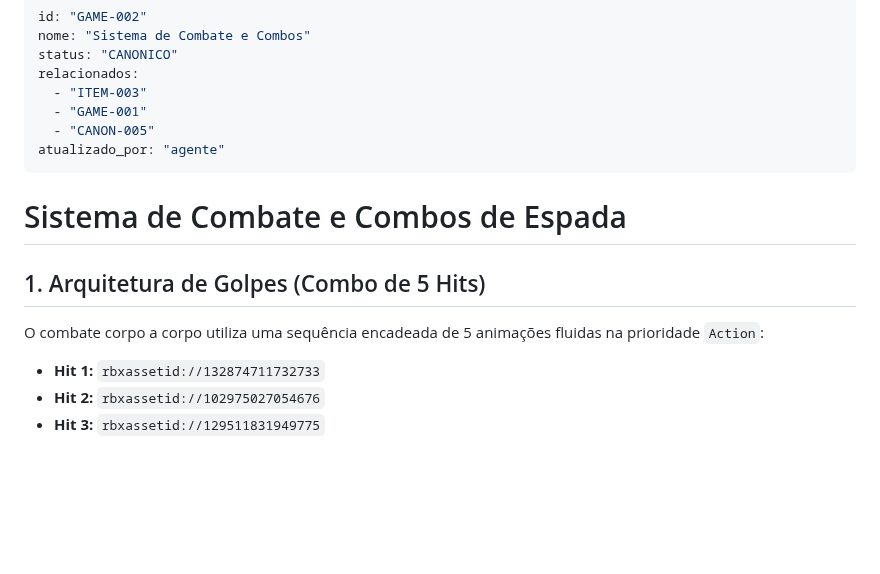
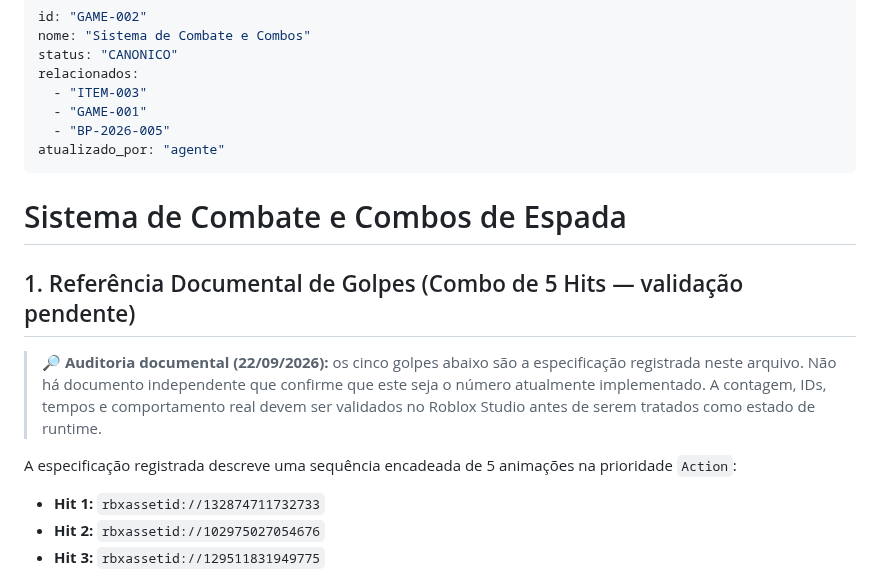
Before and after one commit to creativethb/Batalhas-Poderosas, a Markdown page: gdd/02-gameplay/GAME-002.md, the part around the change. Drawn GitHub-style; blank space fills up the shorter version.

Commit message:
docs(gdd): corrigir referências e estados da auditoria

```diff
--- a/gdd/02-gameplay/GAME-002.md
+++ b/gdd/02-gameplay/GAME-002.md
@@ -5,14 +5,16 @@ status: "CANONICO"
 relacionados:
   - "ITEM-003"
   - "GAME-001"
-  - "CANON-005"
+  - "BP-2026-005"
 atualizado_por: "agente"
 ---
 
 # Sistema de Combate e Combos de Espada
 
-## 1. Arquitetura de Golpes (Combo de 5 Hits)
-O combate corpo a corpo utiliza uma sequência encadeada de 5 animações fluidas na prioridade `Action`:
+## 1. Referência Documental de Golpes (Combo de 5 Hits — validação pendente)
+> 🔎 **Auditoria documental (22/09/2026):** os cinco golpes abaixo são a especificação registrada neste arquivo. Não há documento independente que confirme que este seja o número atualmente implementado. A contagem, IDs, tempos e comportamento real devem ser validados no Roblox Studio antes de serem tratados como estado de runtime.
+
+A especificação registrada descreve uma sequência encadeada de 5 animações na prioridade `Action`:
 - **Hit 1:** `rbxassetid://132874711732733`
 - **Hit 2:** `rbxassetid://102975027054676`
 - **Hit 3:** `rbxassetid://129511831949775`
```
